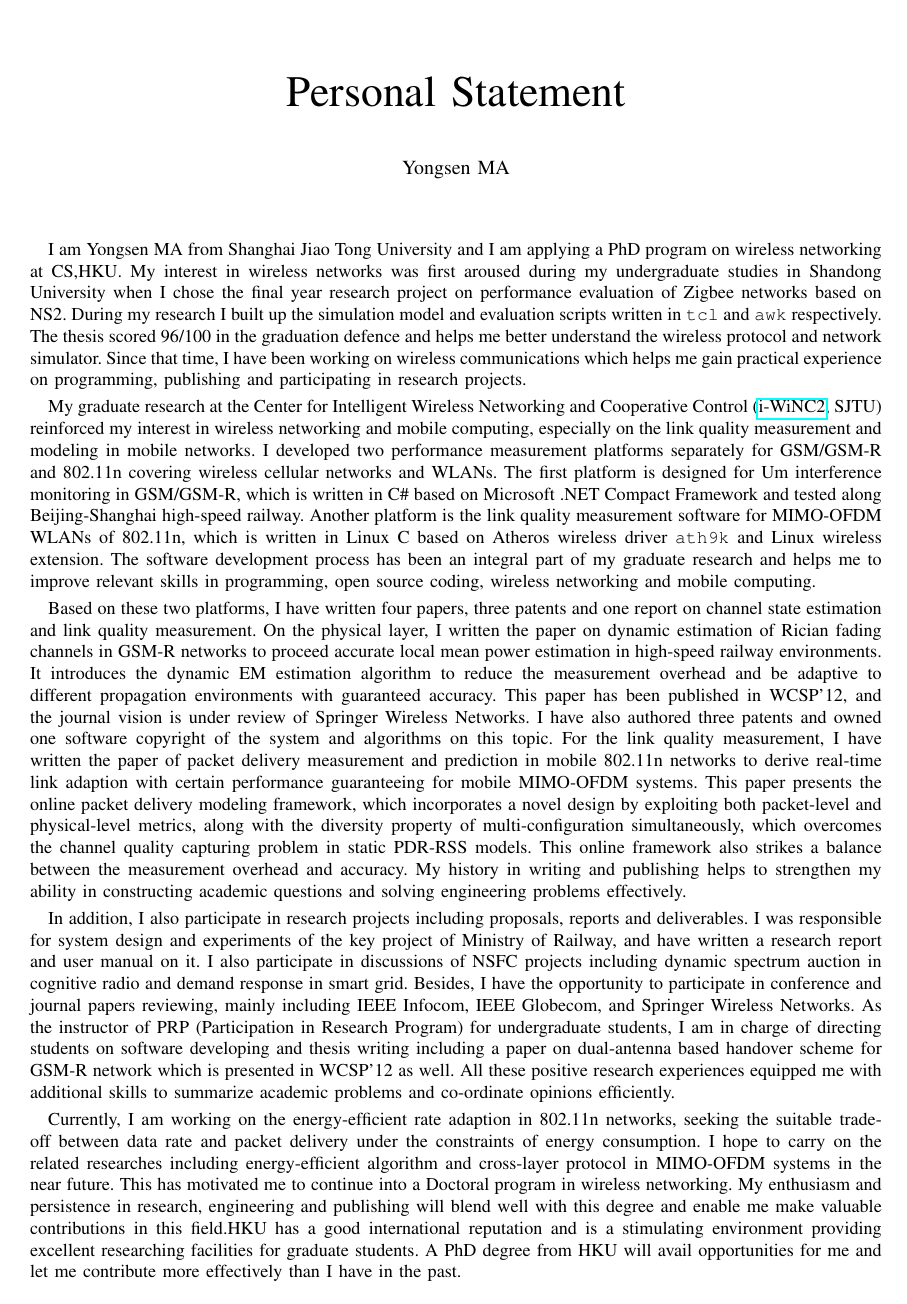
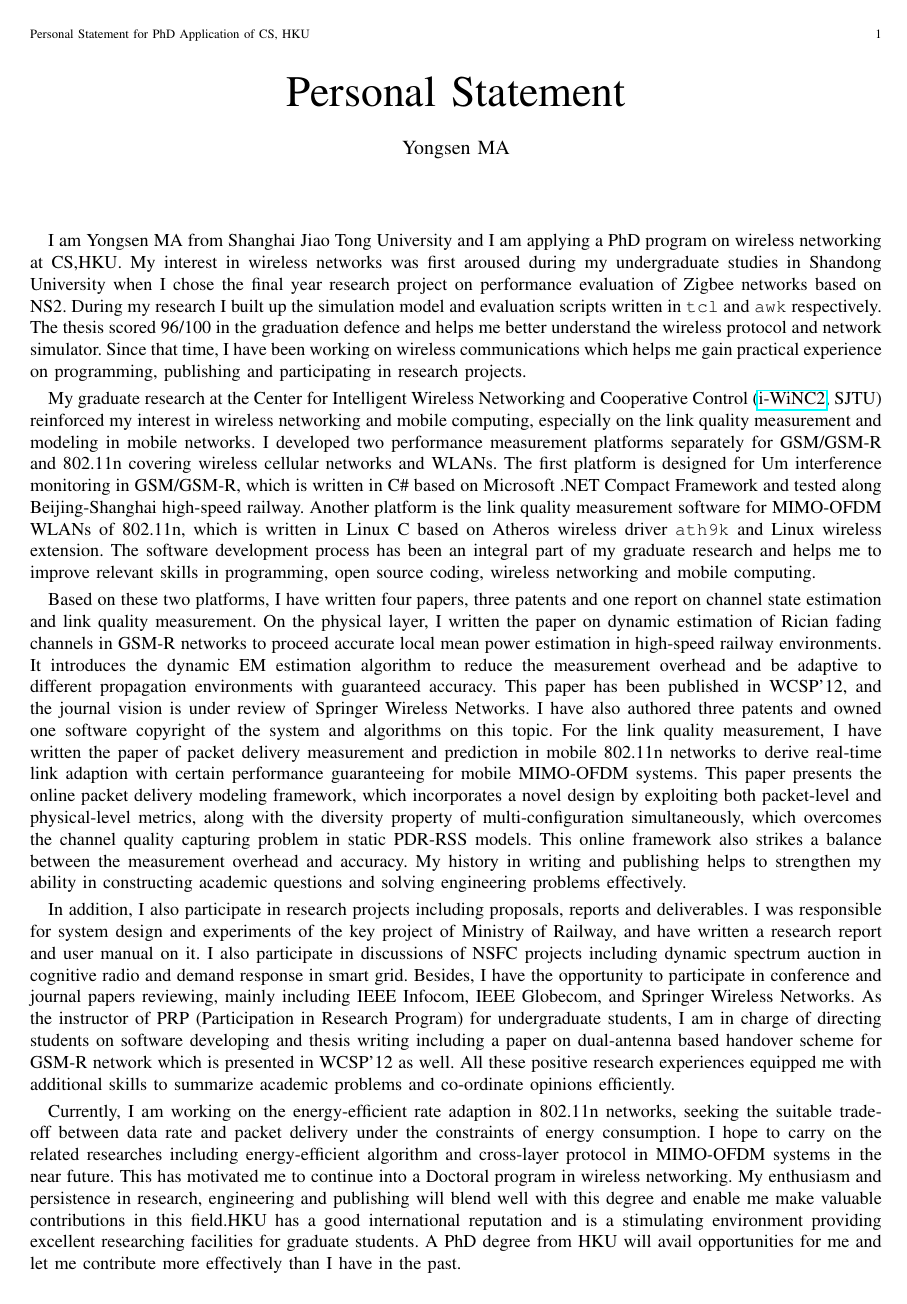
Before and after one commit to yongsen/personal_statement, a LaTeX paper (PS_Yongsen.tex): the whole page. Compiled offline with pdfLaTeX.

Commit message:
headings

```diff
--- a/PS_Yongsen.tex
+++ b/PS_Yongsen.tex
@@ -1,5 +1,5 @@
 %\documentclass[11pt]{article}
-\documentclass[conference,onecolumn]{IEEEtran}
+\documentclass[journal,onecolumn]{IEEEtran}
 
 \usepackage[T1]{fontenc}
 \usepackage[utf8]{inputenc}
@@ -27,6 +27,7 @@
 \author{\IEEEauthorblockN{Yongsen MA} \\
 %\IEEEauthorblockA{mayongsen@gmail.com, http://yongsen.github.com}
 }
+\markboth{P\MakeLowercase{ersonal} S\MakeLowercase{tatement for} P\MakeLowercase{h}D A\MakeLowercase{pplication of} CS, HKU}{Yongsen MA}
 
 \begin{document}
 
```
Also changed, not shown: PS_Yongsen.pdf, 2 other files.
